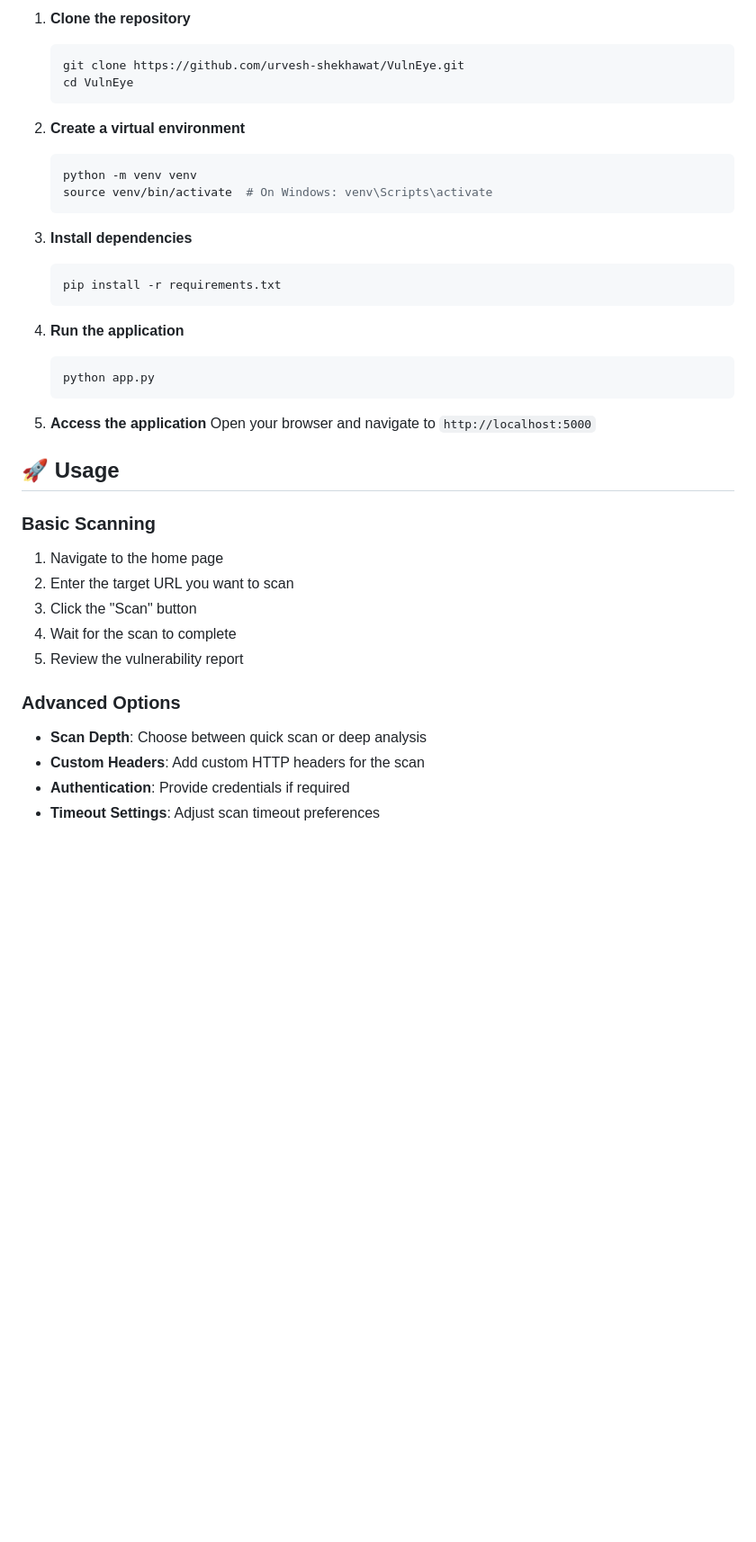
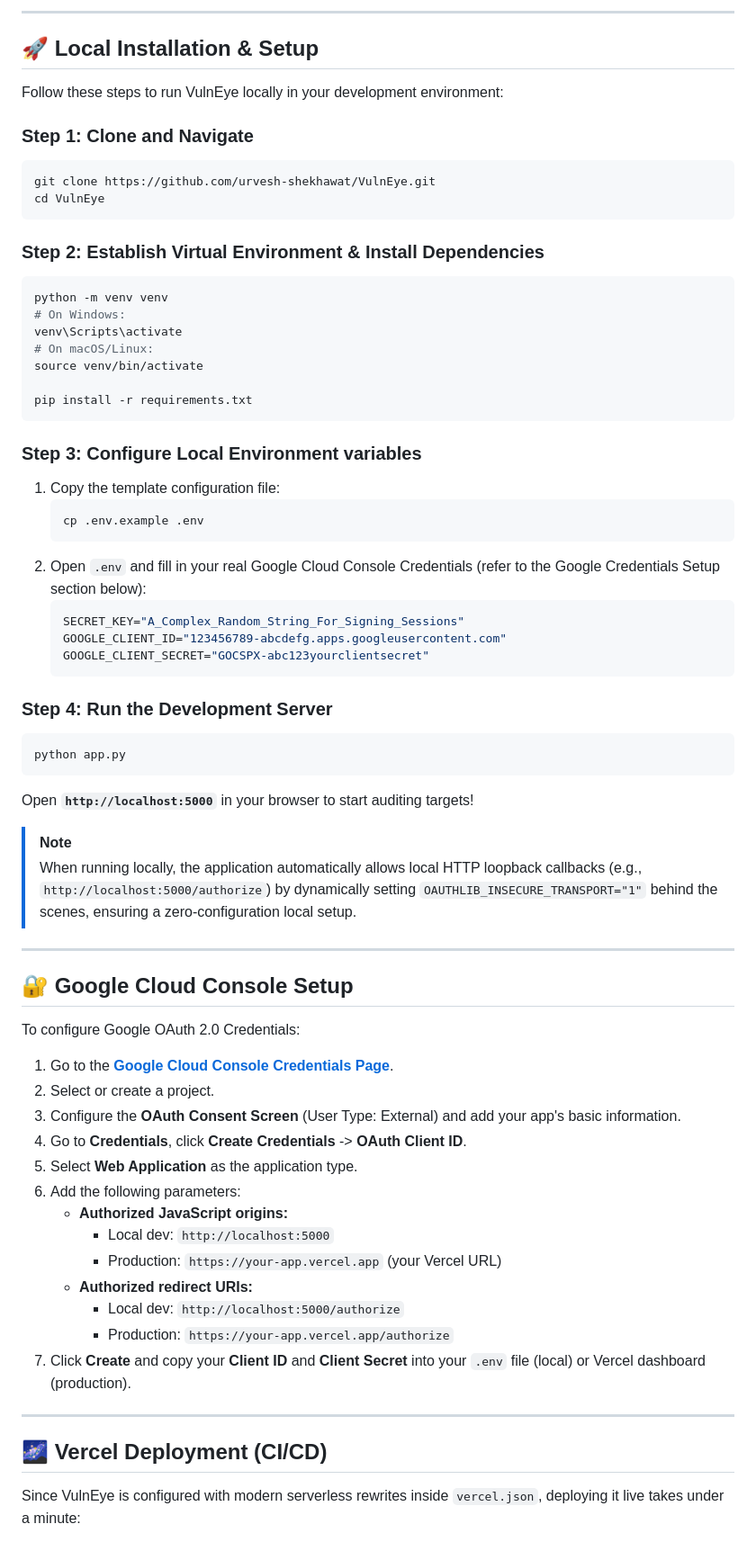
Before and after one commit to urvesh-shekhawat/VulnEye, a Markdown page: README.md, the part around one of its changes. Shown at 90% size. Drawn GitHub-style; blank space fills up the shorter version.

````diff
--- a/README.md
+++ b/README.md
@@ -58,43 +99,71 @@ VulnEye is a comprehensive web vulnerability scanner that assists security profe
 
-1. **Clone the repository**
+---
+
+## 🚀 Local Installation & Setup
+
+Follow these steps to run VulnEye locally in your development environment:
+
+### Step 1: Clone and Navigate
+```bash
+git clone https://github.com/urvesh-shekhawat/VulnEye.git
+cd VulnEye
+```
+
+### Step 2: Establish Virtual Environment & Install Dependencies
+```bash
+python -m venv venv
+# On Windows:
+venv\Scripts\activate
+# On macOS/Linux:
+source venv/bin/activate
+
+pip install -r requirements.txt
+```
+
+### Step 3: Configure Local Environment variables
+1. Copy the template configuration file:
    ```bash
-   git clone https://github.com/urvesh-shekhawat/VulnEye.git
-   cd VulnEye
+   cp .env.example .env
+   ```
+2. Open `.env` and fill in your real Google Cloud Console Credentials (refer to the Google Credentials Setup section below):
+   ```env
+   SECRET_KEY="A_Complex_Random_String_For_Signing_Sessions"
+   GOOGLE_CLIENT_ID="123456789-abcdefg.apps.googleusercontent.com"
+   GOOGLE_CLIENT_SECRET="GOCSPX-abc123yourclientsecret"
    ```
 
-2. **Create a virtual environment**
-   ```bash
-   python -m venv venv
-   source venv/bin/activate  # On Windows: venv\Scripts\activate
-   ```
+### Step 4: Run the Development Server
+```bash
+python app.py
+```
+Open **`http://localhost:5000`** in your browser to start auditing targets!
 
-3. **Install dependencies**
-   ```bash
-   pip install -r requirements.txt
-   ```
+> [!NOTE]
+> When running locally, the application automatically allows local HTTP loopback callbacks (e.g., `http://localhost:5000/authorize`) by dynamically setting `OAUTHLIB_INSECURE_TRANSPORT="1"` behind the scenes, ensuring a zero-configuration local setup.
 
-4. **Run the application**
-   ```bash
-   python app.py
-   ```
+---
 
-5. **Access the application**
-   Open your browser and navigate to `http://localhost:5000`
+## 🔐 Google Cloud Console Setup
 
-## 🚀 Usage
+To configure Google OAuth 2.0 Credentials:
 
-### Basic Scanning
+1. Go to the **[Google Cloud Console Credentials Page](https://console.cloud.google.com/apis/credentials)**.
+2. Select or create a project.
+3. Configure the **OAuth Consent Screen** (User Type: External) and add your app's basic information.
+4. Go to **Credentials**, click **Create Credentials** -> **OAuth Client ID**.
+5. Select **Web Application** as the application type.
+6. Add the following parameters:
+   * **Authorized JavaScript origins:**
+     * Local dev: `http://localhost:5000`
+     * Production: `https://your-app.vercel.app` (your Vercel URL)
+   * **Authorized redirect URIs:**
+     * Local dev: `http://localhost:5000/authorize`
+     * Production: `https://your-app.vercel.app/authorize`
+7. Click **Create** and copy your **Client ID** and **Client Secret** into your `.env` file (local) or Vercel dashboard (production).
 
-1. Navigate to the home page
-2. Enter the target URL you want to scan
-3. Click the "Scan" button
-4. Wait for the scan to complete
-5. Review the vulnerability report
+---
 
-### Advanced Options
+## 🌌 Vercel Deployment (CI/CD)
 
-- **Scan Depth**: Choose between quick scan or deep analysis
-- **Custom Headers**: Add custom HTTP headers for the scan
-- **Authentication**: Provide credentials if required
-- **Timeout Settings**: Adjust scan timeout preferences
+Since VulnEye is configured with modern serverless rewrites inside `vercel.json`, deploying it live takes under a minute:
 
````
Also changed, not shown: other parts of README.md (+105 -108 lines).
